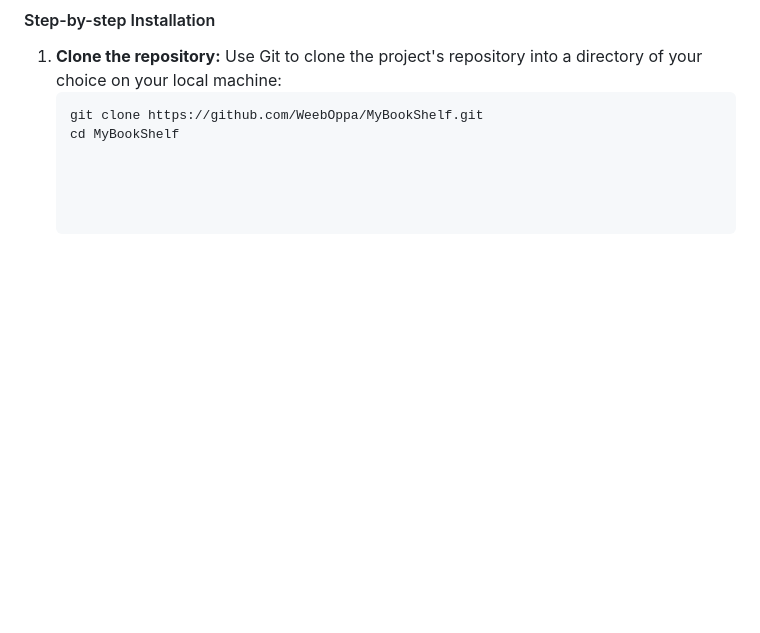
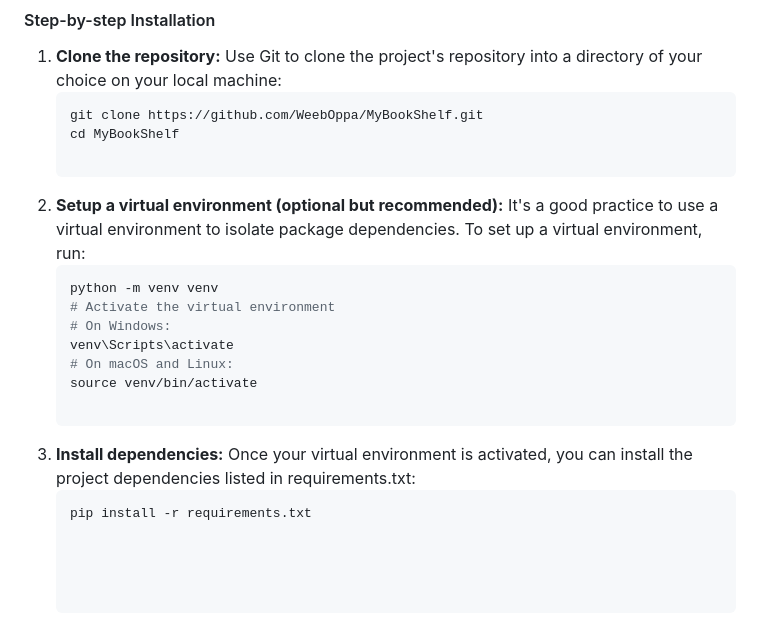
Before and after one commit to WeebOppa/MyBookShelf, a Markdown page: README.md, the part around the change. GitHub-like rendering; blank space fills up the shorter version.

Commit message:
Wed, Apr 24, 2024, 3:20 PM +08:00

````diff
--- a/README.md
+++ b/README.md
@@ -34,3 +34,18 @@ The following instructions will guide you through setting up and running the MyB
    ```bash
    git clone https://github.com/WeebOppa/MyBookShelf.git
    cd MyBookShelf
+
+2. **Setup a virtual environment (optional but recommended):**
+   It's a good practice to use a virtual environment to isolate package dependencies. To set up a virtual environment, run:
+   ```bash
+   python -m venv venv
+   # Activate the virtual environment
+   # On Windows:
+   venv\Scripts\activate
+   # On macOS and Linux:
+   source venv/bin/activate
+
+3. **Install dependencies:**
+   Once your virtual environment is activated, you can install the project dependencies listed in requirements.txt:
+   ```bash
+   pip install -r requirements.txt
````
